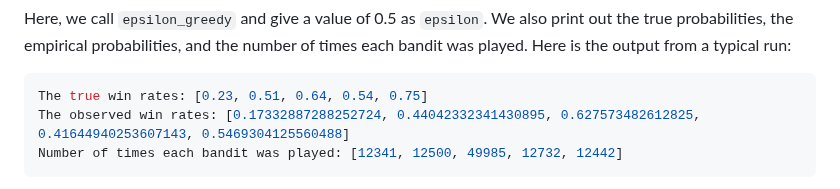
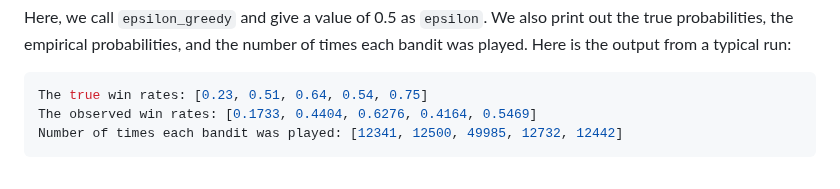
Before and after one commit to DataHurdler/Econ-ML, a Markdown page: Multi-Arm Bandits/article-1.md, the part around the change. GitHub-like rendering.

````diff
--- a/Multi-Arm Bandits/article-1.md
+++ b/Multi-Arm Bandits/article-1.md
@@ -288,7 +288,7 @@ print(f'Number of times each bandit was played: {eg.count}')
 Here, we call `epsilon_greedy` and give a value of 0.5 as `epsilon`. We also print out the true probabilities, the empirical probabilities, and the number of times each bandit was played. Here is the output from a typical run:
 ```python
 The true win rates: [0.23, 0.51, 0.64, 0.54, 0.75]
-The observed win rates: [0.17332887288252724, 0.44042332341430895, 0.627573482612825, 0.41644940253607143, 0.5469304125560488]
+The observed win rates: [0.1733, 0.4404, 0.6276, 0.4164, 0.5469]
 Number of times each bandit was played: [12341, 12500, 49985, 12732, 12442]
 ```
 
````
